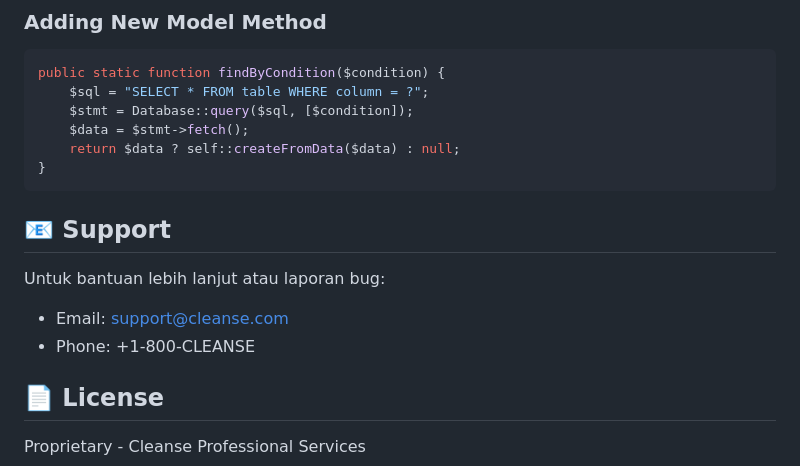
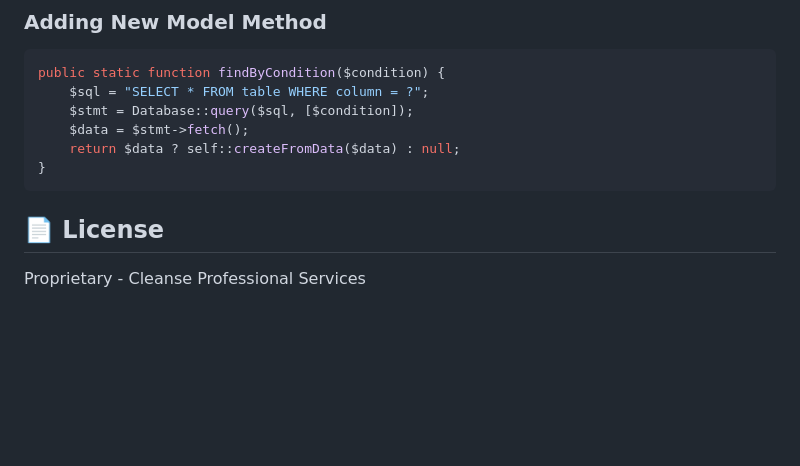
Before and after one commit to Alghofur/cleanse-website, a Markdown page: README.md, the part around the change. Drawn GitHub-style; blank space fills up the shorter version.

Commit message:
Remove support section from README
Removed support contact information from README.

````diff
--- a/README.md
+++ b/README.md
@@ -296,11 +296,7 @@ public static function findByCondition($condition) {
 }
 ```
 
-## 📧 Support
 
-Untuk bantuan lebih lanjut atau laporan bug:
-- Email: support@cleanse.com
-- Phone: +1-800-CLEANSE
 
 ## 📄 License
 
````
